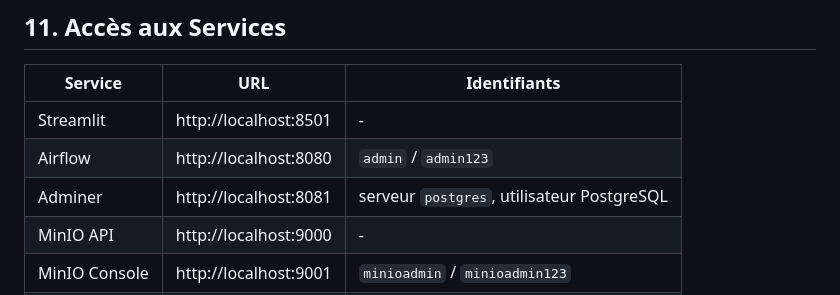
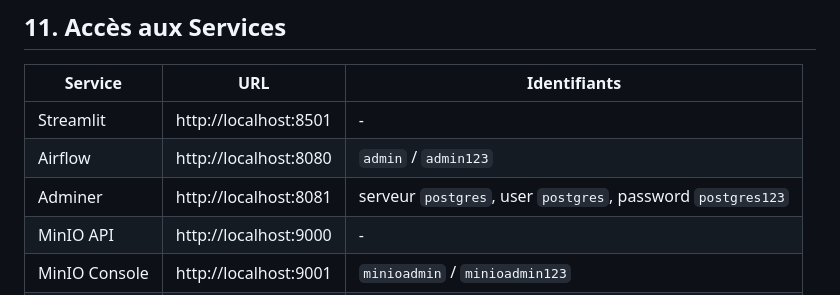
Before and after one commit to ablayefirst/openfoodfacts-projet-mig8110, a Markdown page: README.md, the part around the change. Drawn GitHub-style.

Commit message:
Mise à jour du Readme

```diff
--- a/README.md
+++ b/README.md
@@ -330,7 +330,7 @@ OPENFOOD_MAX_ROWS=500
 |---------|-----|--------------|
 | Streamlit | http://localhost:8501 | - |
 | Airflow | http://localhost:8080 | `admin` / `admin123` |
-| Adminer | http://localhost:8081 | serveur `postgres`, utilisateur PostgreSQL |
+| Adminer | http://localhost:8081 | serveur `postgres`, user `postgres`, password `postgres123` |
 | MinIO API | http://localhost:9000 | - |
 | MinIO Console | http://localhost:9001 | `minioadmin` / `minioadmin123` |
 | JupyterLab | http://localhost:8888 | token `openfood2024` |
```
